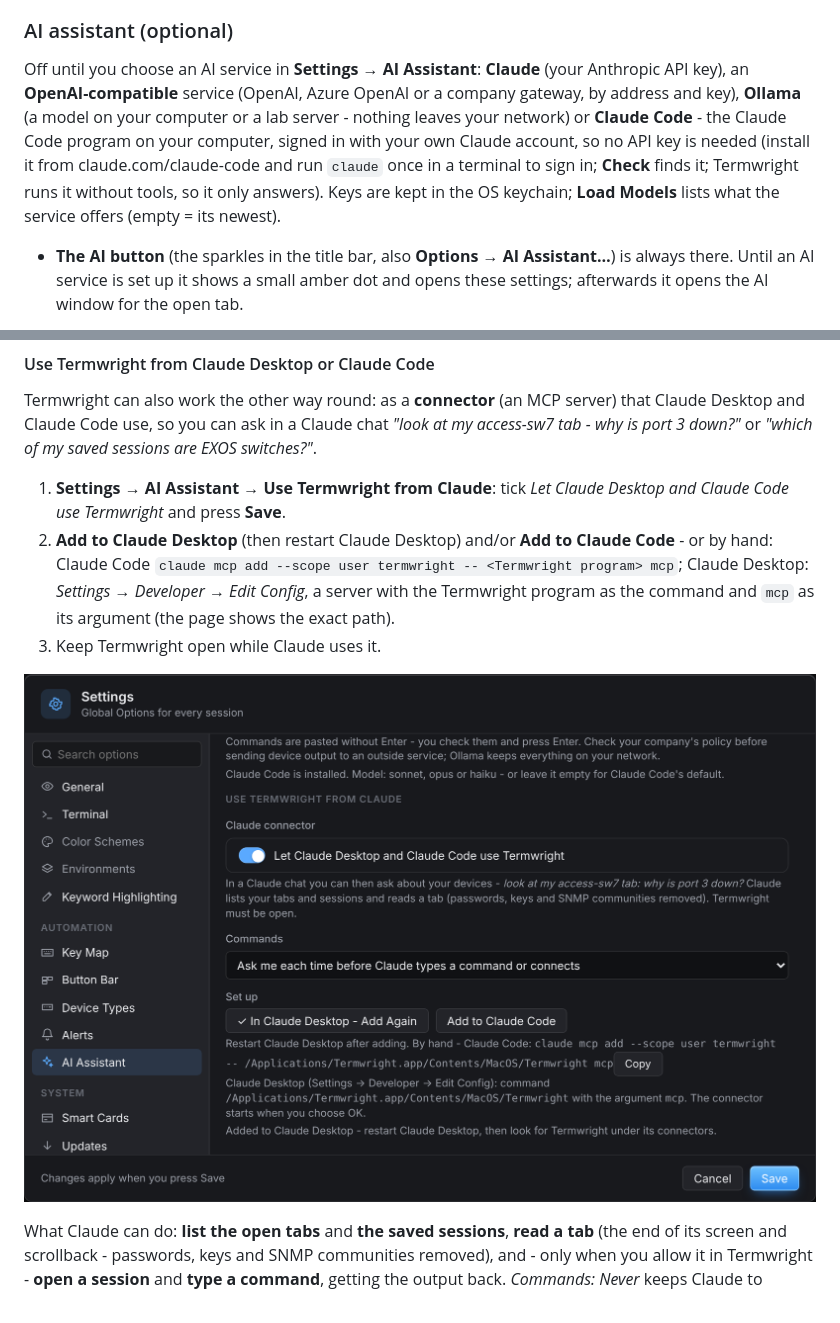
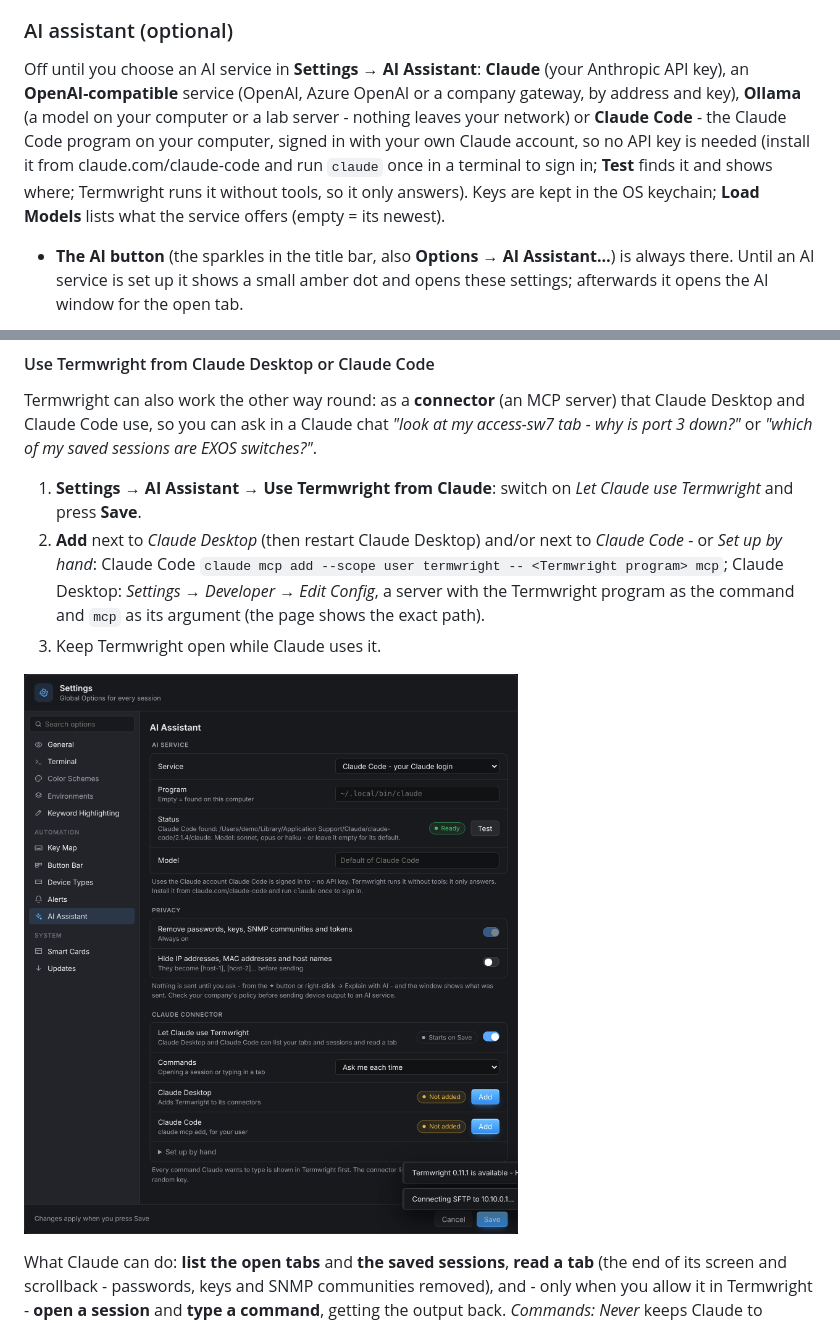
Before and after one commit to nperiannan/termwright, a Markdown page: docs/USER_GUIDE.md, 2 parts joined by grey strips. GitHub-like rendering; pictures changed too: docs/screenshots/ai-connector.png.

```diff
--- a/docs/USER_GUIDE.md
+++ b/docs/USER_GUIDE.md
@@ -714,7 +714,7 @@ For an SSH session over Wi-Fi, a VPN or a laptop that sleeps, tick **Connect wit
 
 ### AI assistant (optional)
 
-Off until you choose an AI service in **Settings → AI Assistant**: **Claude** (your Anthropic API key), an **OpenAI-compatible** service (OpenAI, Azure OpenAI or a company gateway, by address and key), **Ollama** (a model on your computer or a lab server - nothing leaves your network) or **Claude Code** - the Claude Code program on your computer, signed in with your own Claude account, so no API key is needed (install it from claude.com/claude-code and run `claude` once in a terminal to sign in; **Check** finds it; Termwright runs it without tools, so it only answers). Keys are kept in the OS keychain; **Load Models** lists what the service offers (empty = its newest).
+Off until you choose an AI service in **Settings → AI Assistant**: **Claude** (your Anthropic API key), an **OpenAI-compatible** service (OpenAI, Azure OpenAI or a company gateway, by address and key), **Ollama** (a model on your computer or a lab server - nothing leaves your network) or **Claude Code** - the Claude Code program on your computer, signed in with your own Claude account, so no API key is needed (install it from claude.com/claude-code and run `claude` once in a terminal to sign in; **Test** finds it and shows where; Termwright runs it without tools, so it only answers). Keys are kept in the OS keychain; **Load Models** lists what the service offers (empty = its newest).
 
 - **The AI button** (the sparkles in the title bar, also **Options → AI Assistant…**) is always there. Until an AI service is set up it shows a small amber dot and opens these settings; afterwards it opens the AI window for the open tab.
 
@@ -740,8 +740,8 @@ Off until you choose an AI service in **Settings → AI Assistant**: **Claude**
 
 Termwright can also work the other way round: as a **connector** (an MCP server) that Claude Desktop and Claude Code use, so you can ask in a Claude chat *"look at my access-sw7 tab - why is port 3 down?"* or *"which of my saved sessions are EXOS switches?"*.
 
-1. **Settings → AI Assistant → Use Termwright from Claude**: tick *Let Claude Desktop and Claude Code use Termwright* and press **Save**.
-2. **Add to Claude Desktop** (then restart Claude Desktop) and/or **Add to Claude Code** - or by hand: Claude Code `claude mcp add --scope user termwright -- <Termwright program> mcp`; Claude Desktop: *Settings → Developer → Edit Config*, a server with the Termwright program as the command and `mcp` as its argument (the page shows the exact path).
+1. **Settings → AI Assistant → Use Termwright from Claude**: switch on *Let Claude use Termwright* and press **Save**.
+2. **Add** next to *Claude Desktop* (then restart Claude Desktop) and/or next to *Claude Code* - or *Set up by hand*: Claude Code `claude mcp add --scope user termwright -- <Termwright program> mcp`; Claude Desktop: *Settings → Developer → Edit Config*, a server with the Termwright program as the command and `mcp` as its argument (the page shows the exact path).
 3. Keep Termwright open while Claude uses it.
 
 ![Use Termwright from Claude](screenshots/ai-connector.png)
```
Also changed, not shown: CHANGELOG.md (+2 -0 lines), 6 other files.
